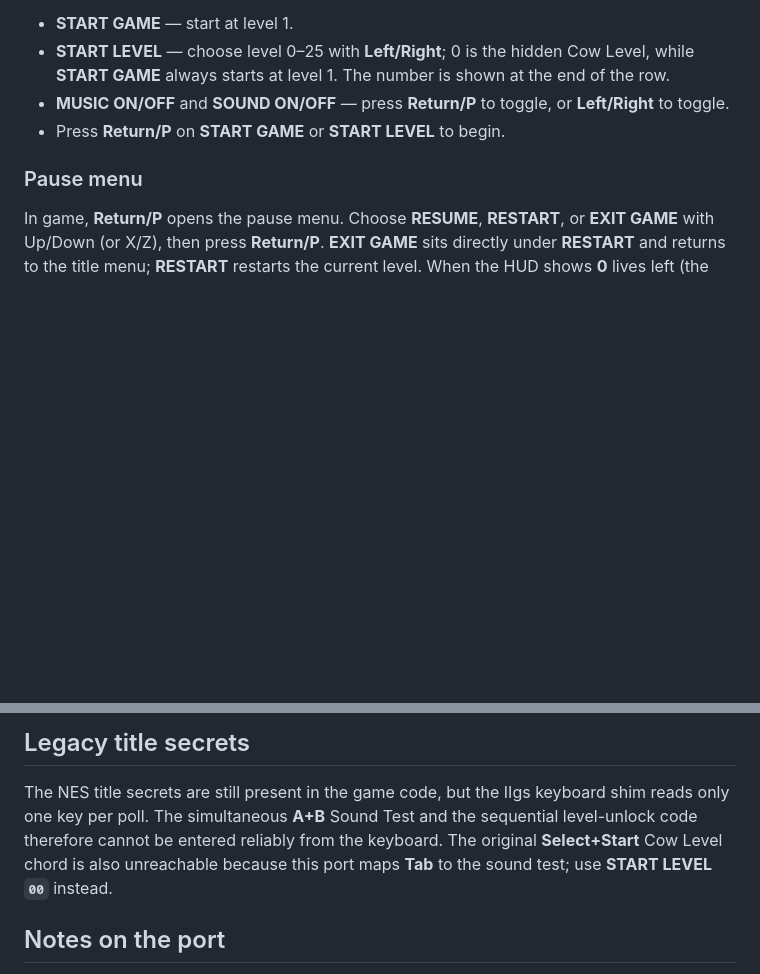
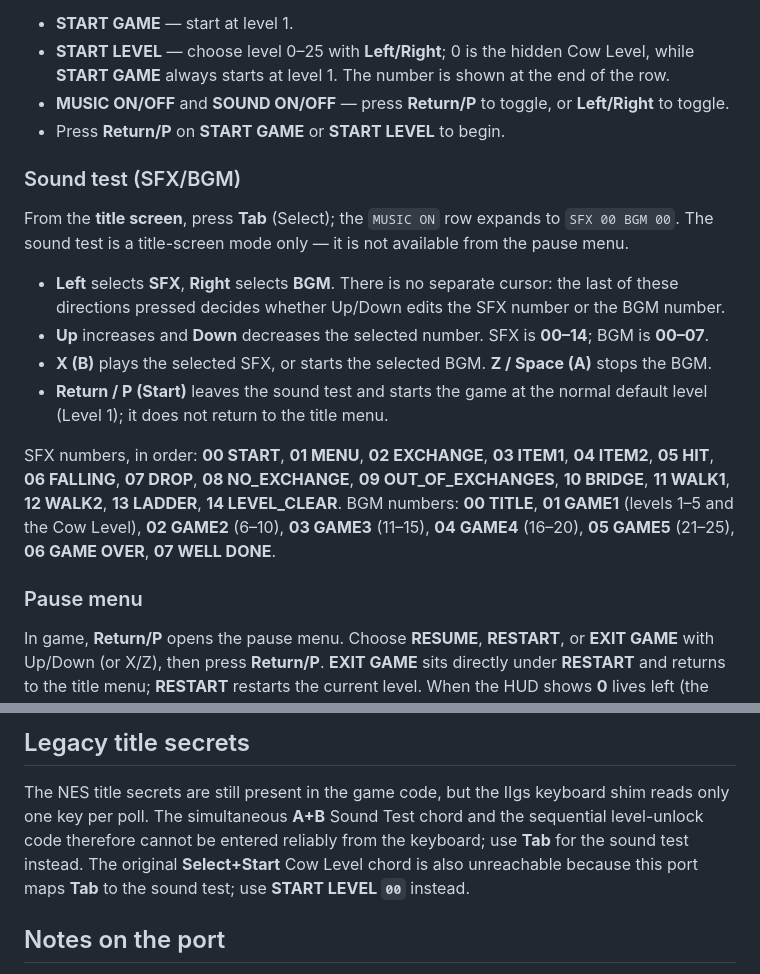
Before and after one commit to anomixer/alter-ego-vera, a Markdown page: iigs/README.md, 2 parts joined by grey strips. Rendered like a GitHub page; blank space fills up the shorter version.

Commit message:
IIgs docs: document title-screen SFX/BGM test controls

```diff
--- a/iigs/README.md
+++ b/iigs/README.md
@@ -160,6 +160,24 @@ without the arrow keys; **Left/Right** adjust the START LEVEL value.  The pause
 - **MUSIC ON/OFF** and **SOUND ON/OFF** — press **Return/P** to toggle, or **Left/Right** to toggle.
 - Press **Return/P** on **START GAME** or **START LEVEL** to begin.
 
+### Sound test (SFX/BGM)
+
+From the **title screen**, press **Tab** (Select); the `MUSIC ON` row expands to `SFX 00 BGM 00`.
+The sound test is a title-screen mode only — it is not available from the pause menu.
+
+- **Left** selects **SFX**, **Right** selects **BGM**.  There is no separate cursor: the last of
+  these directions pressed decides whether Up/Down edits the SFX number or the BGM number.
+- **Up** increases and **Down** decreases the selected number.  SFX is **00–14**; BGM is **00–07**.
+- **X (B)** plays the selected SFX, or starts the selected BGM.  **Z / Space (A)** stops the BGM.
+- **Return / P (Start)** leaves the sound test and starts the game at the normal default level
+  (Level 1); it does not return to the title menu.
+
+SFX numbers, in order: **00 START**, **01 MENU**, **02 EXCHANGE**, **03 ITEM1**, **04 ITEM2**,
+**05 HIT**, **06 FALLING**, **07 DROP**, **08 NO_EXCHANGE**, **09 OUT_OF_EXCHANGES**,
+**10 BRIDGE**, **11 WALK1**, **12 WALK2**, **13 LADDER**, **14 LEVEL_CLEAR**.
+BGM numbers: **00 TITLE**, **01 GAME1** (levels 1–5 and the Cow Level), **02 GAME2** (6–10),
+**03 GAME3** (11–15), **04 GAME4** (16–20), **05 GAME5** (21–25), **06 GAME OVER**, **07 WELL DONE**.
+
 ### Pause menu
 
 In game, **Return/P** opens the pause menu.  Choose **RESUME**, **RESTART**, or **EXIT GAME** with
@@ -195,9 +213,10 @@ corresponding video, game, player-2 and joystick panels are not present.
 ## Legacy title secrets
 
 The NES title secrets are still present in the game code, but the IIgs keyboard shim reads only one
-key per poll.  The simultaneous **A+B** Sound Test and the sequential level-unlock code therefore
-cannot be entered reliably from the keyboard.  The original **Select+Start** Cow Level chord is also
-unreachable because this port maps **Tab** to the sound test; use **START LEVEL `00`** instead.
+key per poll.  The simultaneous **A+B** Sound Test chord and the sequential level-unlock code
+therefore cannot be entered reliably from the keyboard; use **Tab** for the sound test instead.  The
+original **Select+Start** Cow Level chord is also unreachable because this port maps **Tab** to the
+sound test; use **START LEVEL `00`** instead.
 
 ## Notes on the port
 
```
Also changed, not shown: iigs/CHANGES.md (+5 -0 lines).
